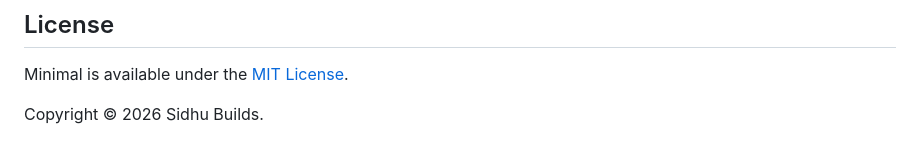
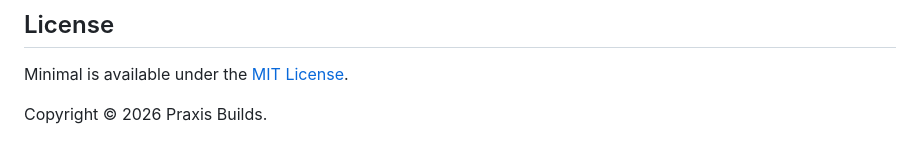
Before and after one commit to praxis-builds/minimalphone.py, a Markdown page: README.md, the part around the change. Drawn GitHub-style.

Commit message:
Update project copyright brand

```diff
--- a/README.md
+++ b/README.md
@@ -106,4 +106,4 @@ Minimal is not a replacement for emergency, medical, financial, legal, or securi
 
 Minimal is available under the [MIT License](LICENSE).
 
-Copyright © 2026 Sidhu Builds.
+Copyright © 2026 Praxis Builds.
```
